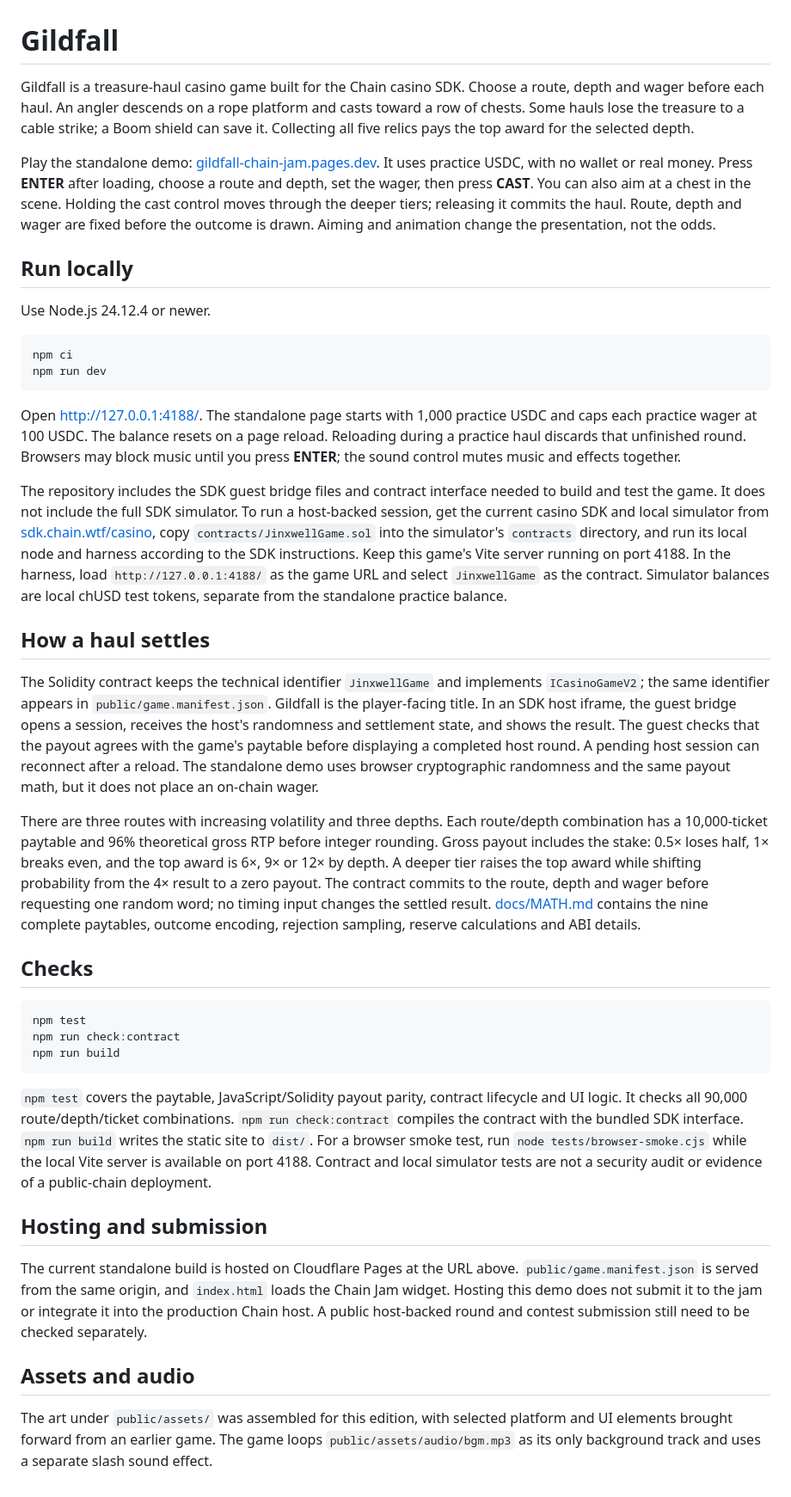
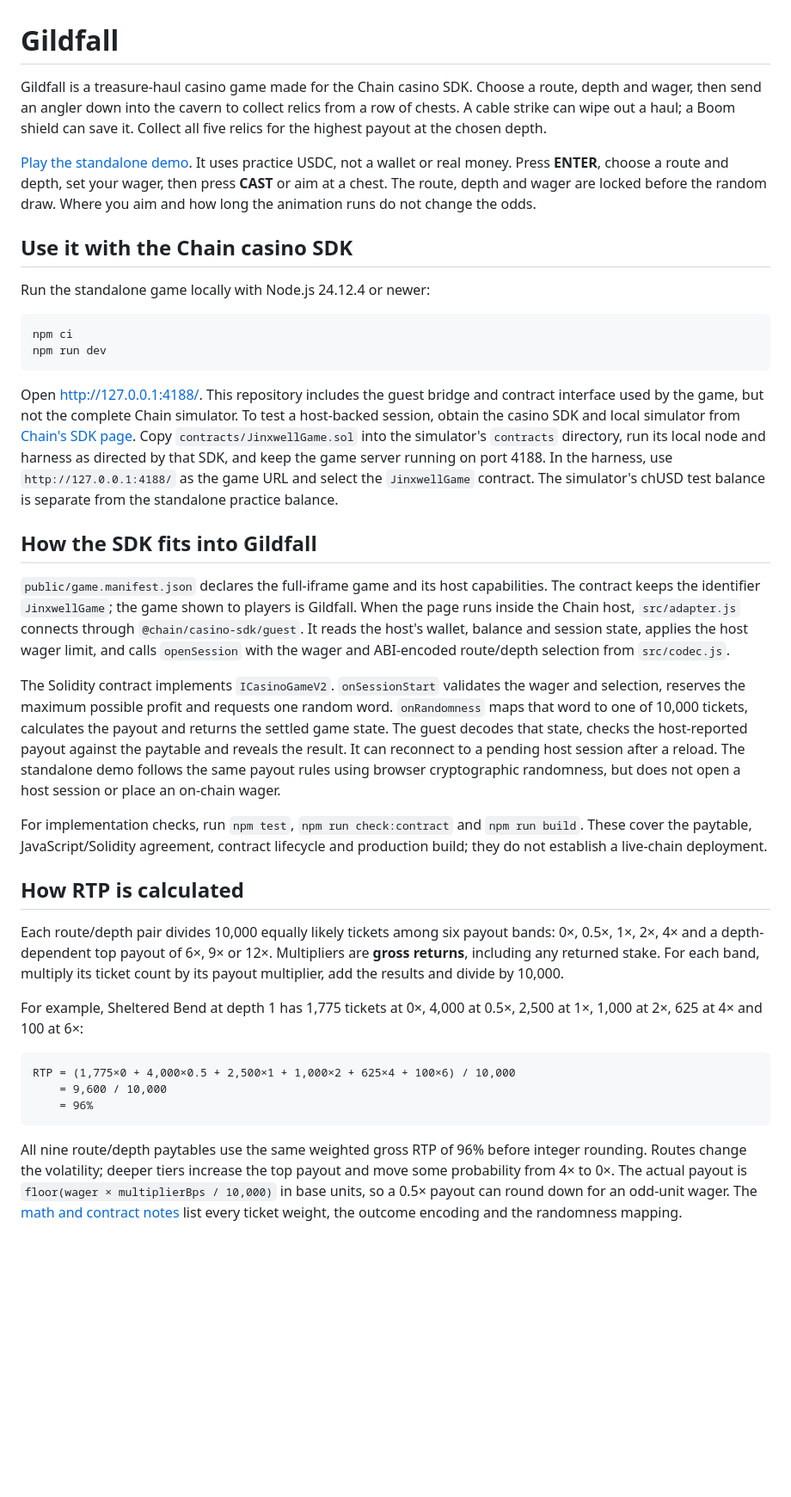
Before and after one commit to maixuancanh/gildfall-chain-jam, a Markdown page: README.md, the part around the change. Shown at 86% size. Drawn GitHub-style; blank space fills up the shorter version.

Commit message:
Focus README on gameplay SDK integration and RTP

````diff
--- a/README.md
+++ b/README.md
@@ -1,42 +1,38 @@
 # Gildfall
 
-Gildfall is a treasure-haul casino game built for the Chain casino SDK. Choose a route, depth and wager before each haul. An angler descends on a rope platform and casts toward a row of chests. Some hauls lose the treasure to a cable strike; a Boom shield can save it. Collecting all five relics pays the top award for the selected depth.
+Gildfall is a treasure-haul casino game made for the Chain casino SDK. Choose a route, depth and wager, then send an angler down into the cavern to collect relics from a row of chests. A cable strike can wipe out a haul; a Boom shield can save it. Collect all five relics for the highest payout at the chosen depth.
 
-Play the standalone demo: [gildfall-chain-jam.pages.dev](https://gildfall-chain-jam.pages.dev/). It uses practice USDC, with no wallet or real money. Press **ENTER** after loading, choose a route and depth, set the wager, then press **CAST**. You can also aim at a chest in the scene. Holding the cast control moves through the deeper tiers; releasing it commits the haul. Route, depth and wager are fixed before the outcome is drawn. Aiming and animation change the presentation, not the odds.
+[Play the standalone demo](https://gildfall-chain-jam.pages.dev/). It uses practice USDC, not a wallet or real money. Press **ENTER**, choose a route and depth, set your wager, then press **CAST** or aim at a chest. The route, depth and wager are locked before the random draw. Where you aim and how long the animation runs do not change the odds.
 
-## Run locally
+## Use it with the Chain casino SDK
 
-Use Node.js 24.12.4 or newer.
+Run the standalone game locally with Node.js 24.12.4 or newer:
 
 ```sh
 npm ci
 npm run dev
 ```
 
-Open <http://127.0.0.1:4188/>. The standalone page starts with 1,000 practice USDC and caps each practice wager at 100 USDC. The balance resets on a page reload. Reloading during a practice haul discards that unfinished round. Browsers may block music until you press **ENTER**; the sound control mutes music and effects together.
+Open <http://127.0.0.1:4188/>. This repository includes the guest bridge and contract interface used by the game, but not the complete Chain simulator. To test a host-backed session, obtain the casino SDK and local simulator from [Chain's SDK page](https://sdk.chain.wtf/casino). Copy `contracts/JinxwellGame.sol` into the simulator's `contracts` directory, run its local node and harness as directed by that SDK, and keep the game server running on port 4188. In the harness, use `http://127.0.0.1:4188/` as the game URL and select the `JinxwellGame` contract. The simulator's chUSD test balance is separate from the standalone practice balance.
 
-The repository includes the SDK guest bridge files and contract interface needed to build and test the game. It does not include the full SDK simulator. To run a host-backed session, get the current casino SDK and local simulator from [sdk.chain.wtf/casino](https://sdk.chain.wtf/casino), copy `contracts/JinxwellGame.sol` into the simulator's `contracts` directory, and run its local node and harness according to the SDK instructions. Keep this game's Vite server running on port 4188. In the harness, load `http://127.0.0.1:4188/` as the game URL and select `JinxwellGame` as the contract. Simulator balances are local chUSD test tokens, separate from the standalone practice balance.
+## How the SDK fits into Gildfall
 
-## How a haul settles
+`public/game.manifest.json` declares the full-iframe game and its host capabilities. The contract keeps the identifier `JinxwellGame`; the game shown to players is Gildfall. When the page runs inside the Chain host, `src/adapter.js` connects through `@chain/casino-sdk/guest`. It reads the host's wallet, balance and session state, applies the host wager limit, and calls `openSession` with the wager and ABI-encoded route/depth selection from `src/codec.js`.
 
-The Solidity contract keeps the technical identifier `JinxwellGame` and implements `ICasinoGameV2`; the same identifier appears in `public/game.manifest.json`. Gildfall is the player-facing title. In an SDK host iframe, the guest bridge opens a session, receives the host's randomness and settlement state, and shows the result. The guest checks that the payout agrees with the game's paytable before displaying a completed host round. A pending host session can reconnect after a reload. The standalone demo uses browser cryptographic randomness and the same payout math, but it does not place an on-chain wager.
+The Solidity contract implements `ICasinoGameV2`. `onSessionStart` validates the wager and selection, reserves the maximum possible profit and requests one random word. `onRandomness` maps that word to one of 10,000 tickets, calculates the payout and returns the settled game state. The guest decodes that state, checks the host-reported payout against the paytable and reveals the result. It can reconnect to a pending host session after a reload. The standalone demo follows the same payout rules using browser cryptographic randomness, but does not open a host session or place an on-chain wager.
 
-There are three routes with increasing volatility and three depths. Each route/depth combination has a 10,000-ticket paytable and 96% theoretical gross RTP before integer rounding. Gross payout includes the stake: 0.5× loses half, 1× breaks even, and the top award is 6×, 9× or 12× by depth. A deeper tier raises the top award while shifting probability from the 4× result to a zero payout. The contract commits to the route, depth and wager before requesting one random word; no timing input changes the settled result. [docs/MATH.md](docs/MATH.md) contains the nine complete paytables, outcome encoding, rejection sampling, reserve calculations and ABI details.
+For implementation checks, run `npm test`, `npm run check:contract` and `npm run build`. These cover the paytable, JavaScript/Solidity agreement, contract lifecycle and production build; they do not establish a live-chain deployment.
 
-## Checks
+## How RTP is calculated
 
-```sh
-npm test
-npm run check:contract
-npm run build
+Each route/depth pair divides 10,000 equally likely tickets among six payout bands: 0×, 0.5×, 1×, 2×, 4× and a depth-dependent top payout of 6×, 9× or 12×. Multipliers are **gross returns**, including any returned stake. For each band, multiply its ticket count by its payout multiplier, add the results and divide by 10,000.
+
+For example, Sheltered Bend at depth 1 has 1,775 tickets at 0×, 4,000 at 0.5×, 2,500 at 1×, 1,000 at 2×, 625 at 4× and 100 at 6×:
+
+```text
+RTP = (1,775×0 + 4,000×0.5 + 2,500×1 + 1,000×2 + 625×4 + 100×6) / 10,000
+    = 9,600 / 10,000
+    = 96%
 ```
 
-`npm test` covers the paytable, JavaScript/Solidity payout parity, contract lifecycle and UI logic. It checks all 90,000 route/depth/ticket combinations. `npm run check:contract` compiles the contract with the bundled SDK interface. `npm run build` writes the static site to `dist/`. For a browser smoke test, run `node tests/browser-smoke.cjs` while the local Vite server is available on port 4188. Contract and local simulator tests are not a security audit or evidence of a public-chain deployment.
-
-## Hosting and submission
-
-The current standalone build is hosted on Cloudflare Pages at the URL above. `public/game.manifest.json` is served from the same origin, and `index.html` loads the Chain Jam widget. Hosting this demo does not submit it to the jam or integrate it into the production Chain host. A public host-backed round and contest submission still need to be checked separately.
-
-## Assets and audio
-
-The art under `public/assets/` was assembled for this edition, with selected platform and UI elements brought forward from an earlier game. The game loops `public/assets/audio/bgm.mp3` as its only background track and uses a separate slash sound effect.
+All nine route/depth paytables use the same weighted gross RTP of 96% before integer rounding. Routes change the volatility; deeper tiers increase the top payout and move some probability from 4× to 0×. The actual payout is `floor(wager × multiplierBps / 10,000)` in base units, so a 0.5× payout can round down for an odd-unit wager. The [math and contract notes](docs/MATH.md) list every ticket weight, the outcome encoding and the randomness mapping.
````
